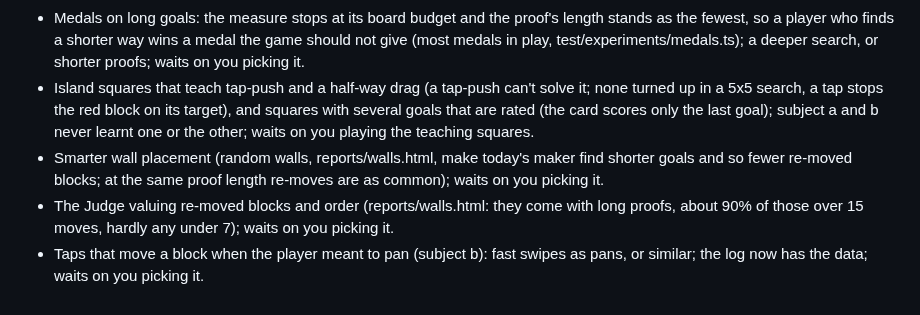
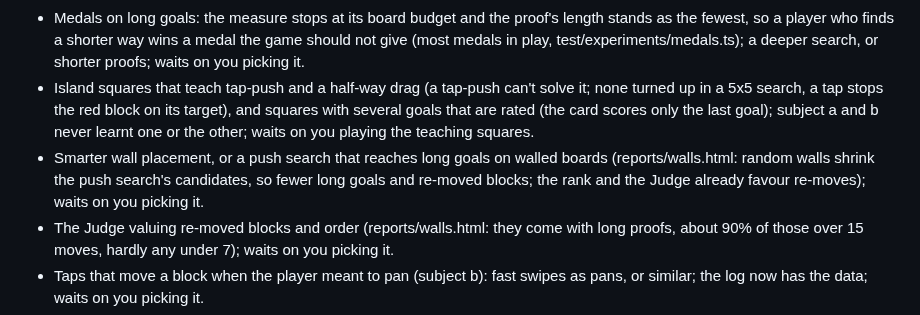
Before and after one commit to Zikoat/unblock-me, a Markdown page: TODO.md, the part around the change. Drawn GitHub-style.

Commit message:
TODO: walls' cause is the push search's pool, not the selection
Co-Authored-By: Claude Opus 5.5 <noreply@anthropic.com>

```diff
--- a/TODO.md
+++ b/TODO.md
@@ -10,7 +10,7 @@ In approximate priority order, highest first; the middle ones are not ordered am
 - Tuner runs: effort 0 is at quality worst 5% 0.3 to 0.4 (Gate 0.8; it misses goals only effort 2's wider search finds: aim off by one, track blocks, far reach), and effort 1 and 2 are untuned; the Bench's cases have no walls while the game now starts at 4%; waits on cases with walls.
 - Medals on long goals: the measure stops at its board budget and the proof's length stands as the fewest, so a player who finds a shorter way wins a medal the game should not give (most medals in play, test/experiments/medals.ts); a deeper search, or shorter proofs; waits on you picking it.
 - Island squares that teach tap-push and a half-way drag (a tap-push can't solve it; none turned up in a 5x5 search, a tap stops the red block on its target), and squares with several goals that are rated (the card scores only the last goal); subject a and b never learnt one or the other; waits on you playing the teaching squares.
-- Smarter wall placement (random walls, reports/walls.html, make today's maker find shorter goals and so fewer re-moved blocks; at the same proof length re-moves are as common); waits on you picking it.
+- Smarter wall placement, or a push search that reaches long goals on walled boards (reports/walls.html: random walls shrink the push search's candidates, so fewer long goals and re-moved blocks; the rank and the Judge already favour re-moves); waits on you picking it.
 - The Judge valuing re-moved blocks and order (reports/walls.html: they come with long proofs, about 90% of those over 15 moves, hardly any under 7); waits on you picking it.
 - Taps that move a block when the player meant to pan (subject b): fast swipes as pans, or similar; the log now has the data; waits on you picking it.
 - Playing far zoomed out (subject a, play data: phones at scale 0.2-0.6): cap the zoom, disable moves far out, or show it; waits on you picking it.
```
